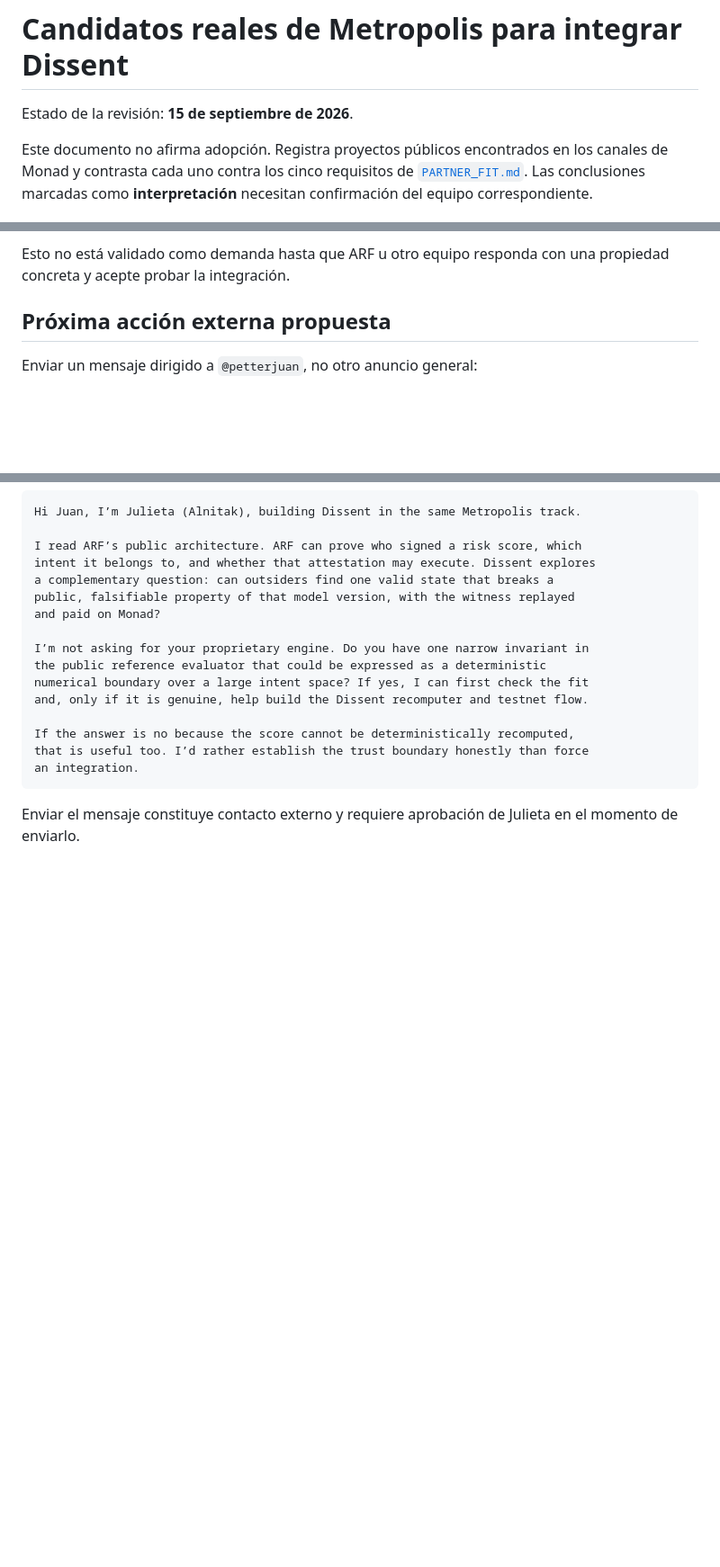
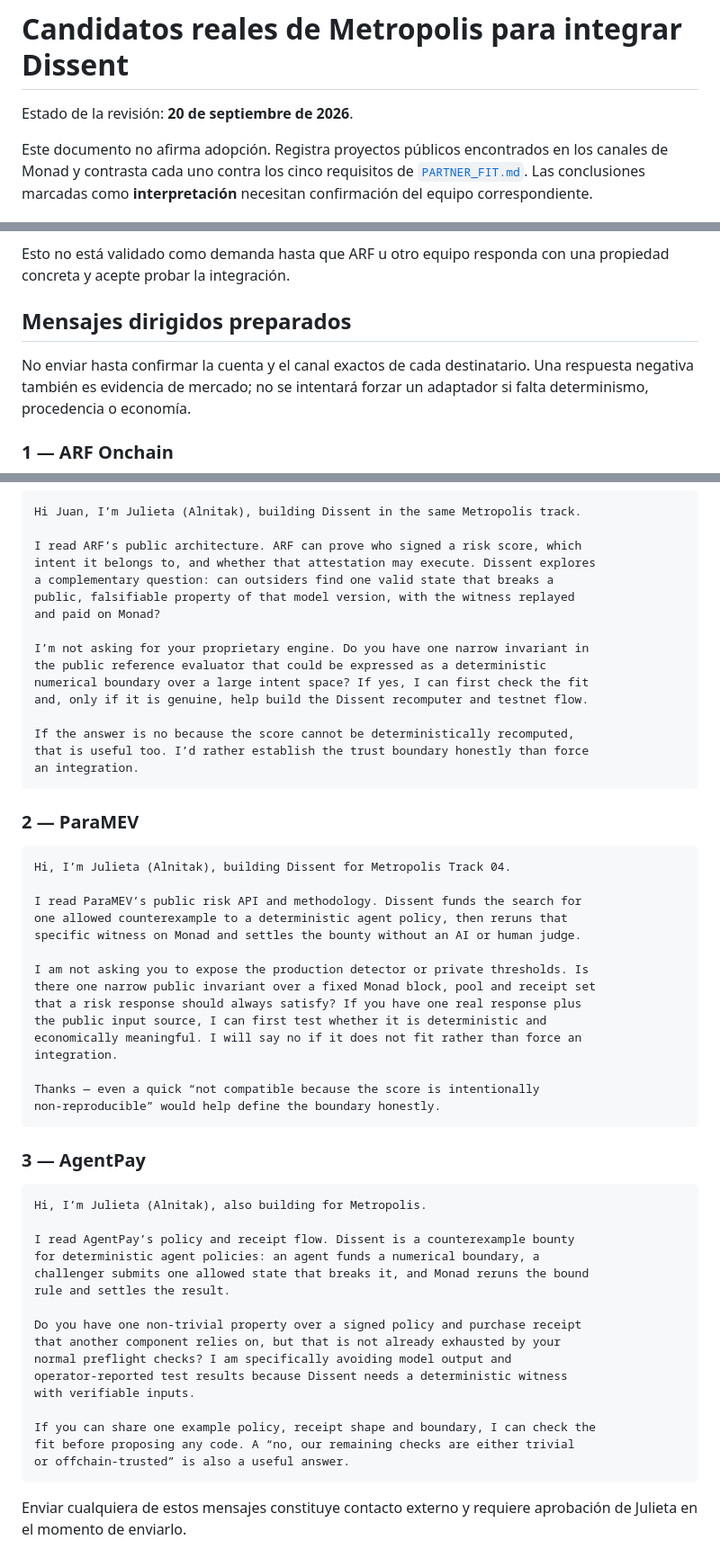
Before and after one commit to alnitak34/dissent, a Markdown page: docs/METROPOLIS_CANDIDATES.md, 3 parts joined by grey strips. Shown at 90% size. GitHub-like rendering; blank space fills up the shorter version.

Commit message:
Actualizar competencia y contactos dirigidos

````diff
--- a/docs/METROPOLIS_CANDIDATES.md
+++ b/docs/METROPOLIS_CANDIDATES.md
@@ -1,6 +1,6 @@
 # Candidatos reales de Metropolis para integrar Dissent
 
-Estado de la revisión: **15 de septiembre de 2026**.
+Estado de la revisión: **20 de septiembre de 2026**.
 
 Este documento no afirma adopción. Registra proyectos públicos encontrados en
 los canales de Monad y contrasta cada uno contra los cinco requisitos de
@@ -137,9 +166,13 @@ La frase que concentra la diferencia es:
 Esto no está validado como demanda hasta que ARF u otro equipo responda con una
 propiedad concreta y acepte probar la integración.
 
-## Próxima acción externa propuesta
+## Mensajes dirigidos preparados
 
-Enviar un mensaje dirigido a `@petterjuan`, no otro anuncio general:
+No enviar hasta confirmar la cuenta y el canal exactos de cada destinatario.
+Una respuesta negativa también es evidencia de mercado; no se intentará forzar
+un adaptador si falta determinismo, procedencia o economía.
+
+### 1 — ARF Onchain
 
 ```text
 Hi Juan, I’m Julieta (Alnitak), building Dissent in the same Metropolis track.
@@ -160,5 +193,46 @@ that is useful too. I’d rather establish the trust boundary honestly than forc
 an integration.
 ```
 
-Enviar el mensaje constituye contacto externo y requiere aprobación de Julieta
-en el momento de enviarlo.
+### 2 — ParaMEV
+
+```text
+Hi, I’m Julieta (Alnitak), building Dissent for Metropolis Track 04.
+
+I read ParaMEV’s public risk API and methodology. Dissent funds the search for
+one allowed counterexample to a deterministic agent policy, then reruns that
+specific witness on Monad and settles the bounty without an AI or human judge.
+
+I am not asking you to expose the production detector or private thresholds. Is
+there one narrow public invariant over a fixed Monad block, pool and receipt set
+that a risk response should always satisfy? If you have one real response plus
+the public input source, I can first test whether it is deterministic and
+economically meaningful. I will say no if it does not fit rather than force an
+integration.
+
+Thanks — even a quick “not compatible because the score is intentionally
+non-reproducible” would help define the boundary honestly.
+```
+
+### 3 — AgentPay
+
+```text
+Hi, I’m Julieta (Alnitak), also building for Metropolis.
+
+I read AgentPay’s policy and receipt flow. Dissent is a counterexample bounty
+for deterministic agent policies: an agent funds a numerical boundary, a
+challenger submits one allowed state that breaks it, and Monad reruns the bound
+rule and settles the result.
+
+Do you have one non-trivial property over a signed policy and purchase receipt
+that another component relies on, but that is not already exhausted by your
+normal preflight checks? I am specifically avoiding model output and
+operator-reported test results because Dissent needs a deterministic witness
+with verifiable inputs.
+
+If you can share one example policy, receipt shape and boundary, I can check the
+fit before proposing any code. A “no, our remaining checks are either trivial
+or offchain-trusted” is also a useful answer.
+```
+
+Enviar cualquiera de estos mensajes constituye contacto externo y requiere
+aprobación de Julieta en el momento de enviarlo.
````
Also changed, not shown: other parts of docs/METROPOLIS_CANDIDATES.md (+29 -0 lines), docs/COMPETITIVE_MAP.md (+16 -11 lines).
